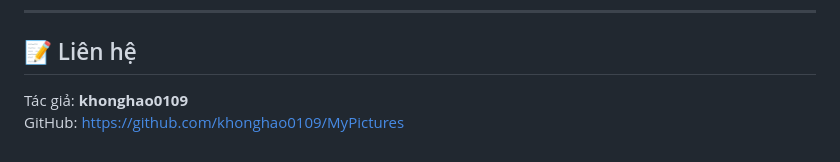
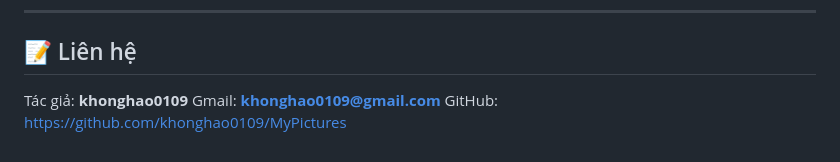
Before and after one commit to khonghao0109/MyPictures, a Markdown page: README.md, the part around one of its changes. Drawn GitHub-style.

Commit message:
FixReadme

```diff
--- a/README.md
+++ b/README.md
@@ -84,4 +84,5 @@ Hãy gửi **pull request** hoặc liên hệ trực tiếp với người quả
 ## 📝 Liên hệ
 
 Tác giả: **khonghao0109**
+Gmail: **khonghao0109@gmail.com**
 GitHub: https://github.com/khonghao0109/MyPictures
```
Also changed, not shown: other parts of README.md (+1 -1 lines).
